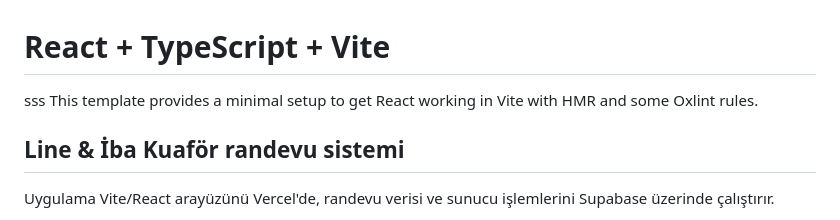
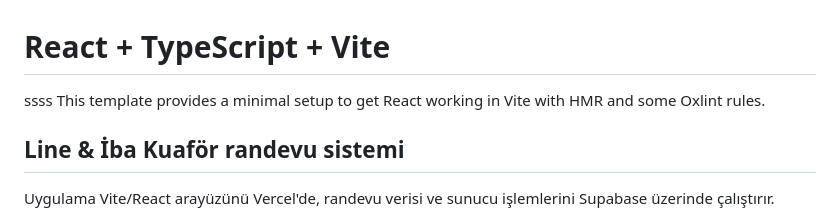
Before and after one commit to atayiilmaz/line-iba-kuafor, a Markdown page: README.md, the part around the change. Rendered like a GitHub page.

```diff
--- a/README.md
+++ b/README.md
@@ -1,5 +1,5 @@
 # React + TypeScript + Vite
-sss
+ssss
 This template provides a minimal setup to get React working in Vite with HMR and some Oxlint rules.
 
 ## Line & İba Kuaför randevu sistemi
```
